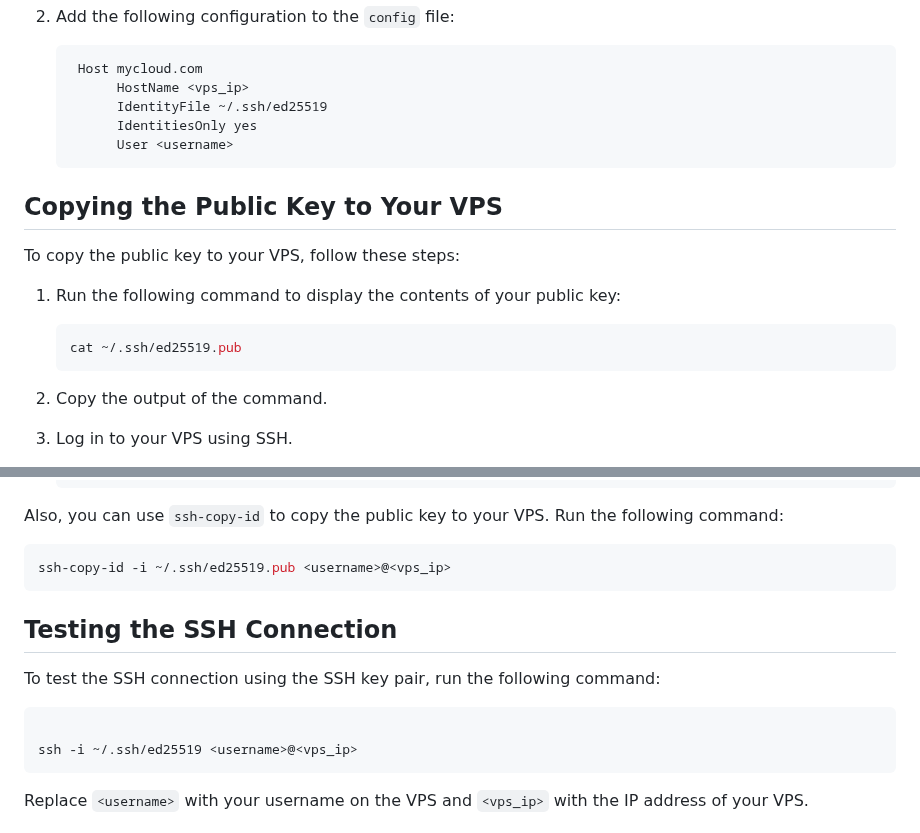
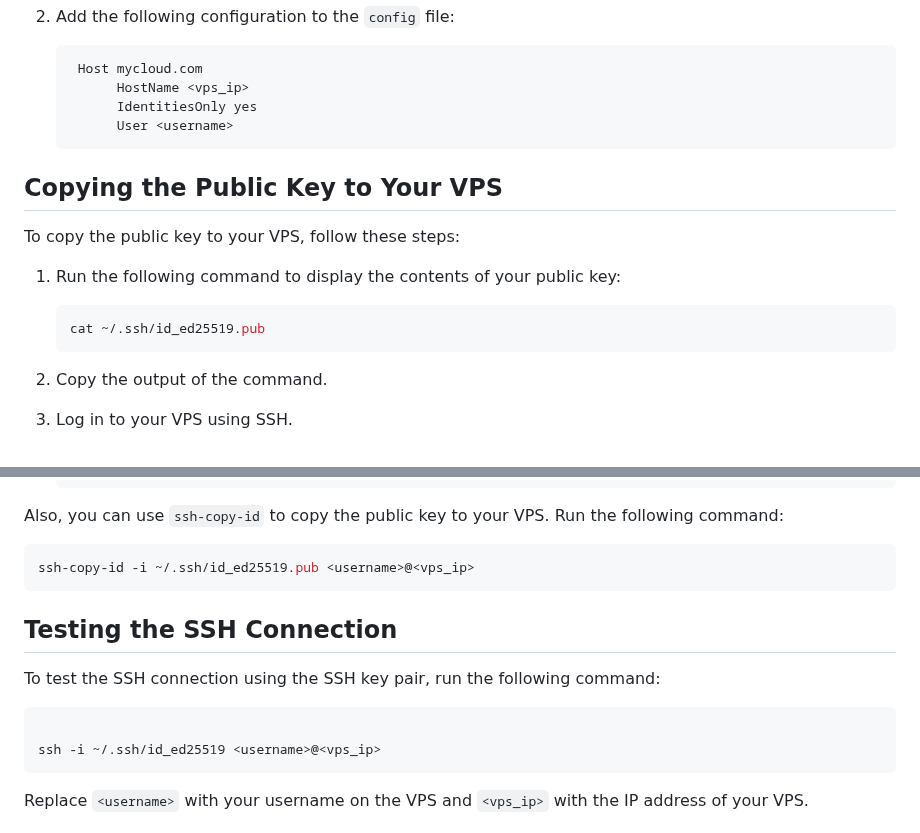
Before and after one commit to madalinpopa/ubuntu-server-automation, a Markdown page: docs/ssh-keypair.md, 2 parts joined by grey strips. Drawn GitHub-style.

Commit message:
Update ssh keypair steps

````diff
--- a/docs/ssh-keypair.md
+++ b/docs/ssh-keypair.md
@@ -47,7 +47,6 @@ Create a `config` file in the `~/.ssh` directory to store the SSH key configurat
    ```
     Host mycloud.com
          HostName <vps_ip>
-         IdentityFile ~/.ssh/ed25519
          IdentitiesOnly yes
          User <username>
     ```
@@ -59,7 +58,7 @@ To copy the public key to your VPS, follow these steps:
 1. Run the following command to display the contents of your public key:
 
    ```bash
-   cat ~/.ssh/ed25519.pub
+   cat ~/.ssh/id_ed25519.pub
    ```
 
 2. Copy the output of the command.
@@ -92,7 +91,7 @@ To copy the public key to your VPS, follow these steps:
 Also, you can use `ssh-copy-id` to copy the public key to your VPS. Run the following command:
 
 ```bash
-ssh-copy-id -i ~/.ssh/ed25519.pub <username>@<vps_ip>
+ssh-copy-id -i ~/.ssh/id_ed25519.pub <username>@<vps_ip>
 ```
 
 ## Testing the SSH Connection
@@ -101,7 +100,7 @@ To test the SSH connection using the SSH key pair, run the following command:
 
 ```bash
 
-ssh -i ~/.ssh/ed25519 <username>@<vps_ip>
+ssh -i ~/.ssh/id_ed25519 <username>@<vps_ip>
 ```
 
 Replace `<username>` with your username on the VPS and `<vps_ip>` with the IP address of your VPS.
````
